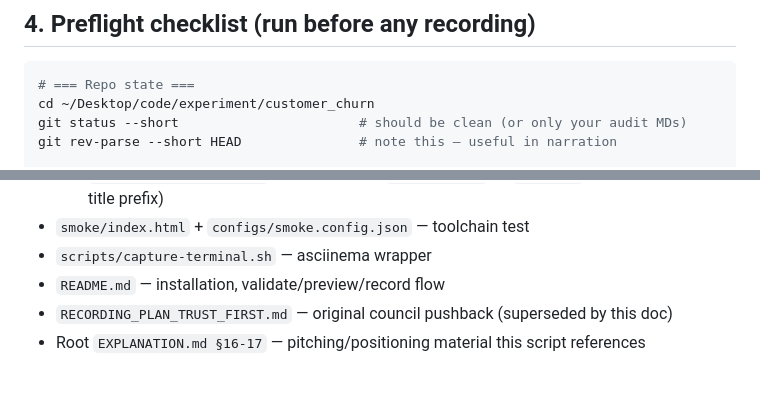
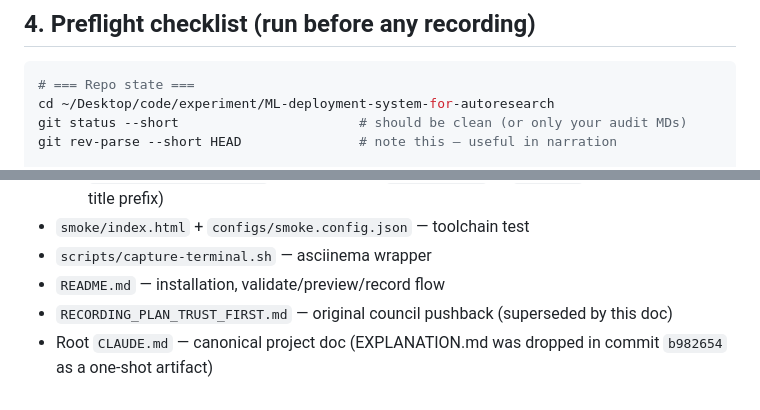
Before and after one commit to my-neme-eh-jeff/ML-deployment-system-for-autoresearch, a Markdown page: demo/webreel/RECORDING_SCRIPT.md, 2 parts joined by grey strips. Drawn GitHub-style.

Commit message:
RECORDING_SCRIPT: fix stale paths after repo rename + EXPLANATION.md drop

````diff
--- a/demo/webreel/RECORDING_SCRIPT.md
+++ b/demo/webreel/RECORDING_SCRIPT.md
@@ -69,7 +69,7 @@ In post: pick a single color (e.g. `#22d3ee`), and every time the same ID reappe
 
 ```bash
 # === Repo state ===
-cd ~/Desktop/code/experiment/customer_churn
+cd ~/Desktop/code/experiment/ML-deployment-system-for-autoresearch
 git status --short                       # should be clean (or only your audit MDs)
 git rev-parse --short HEAD               # note this — useful in narration
 
@@ -352,4 +352,4 @@ Use instead:
 - `scripts/capture-terminal.sh` — asciinema wrapper
 - `README.md` — installation, validate/preview/record flow
 - `RECORDING_PLAN_TRUST_FIRST.md` — original council pushback (superseded by this doc)
-- Root `EXPLANATION.md §16-17` — pitching/positioning material this script references
+- Root `CLAUDE.md` — canonical project doc (EXPLANATION.md was dropped in commit `b982654` as a one-shot artifact)
````
